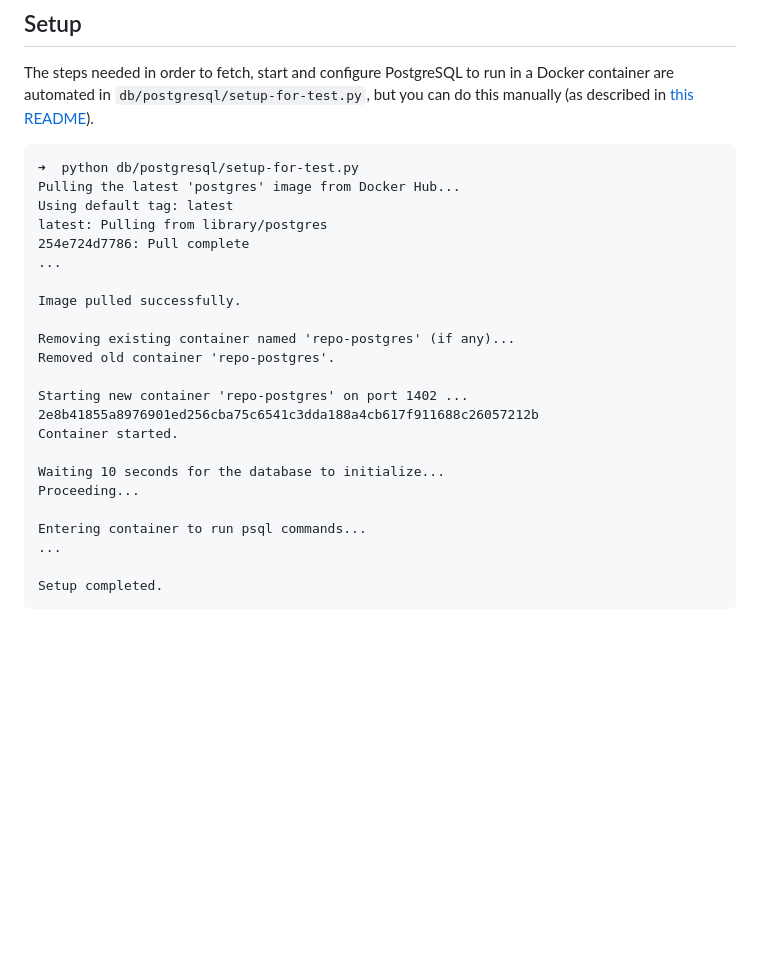
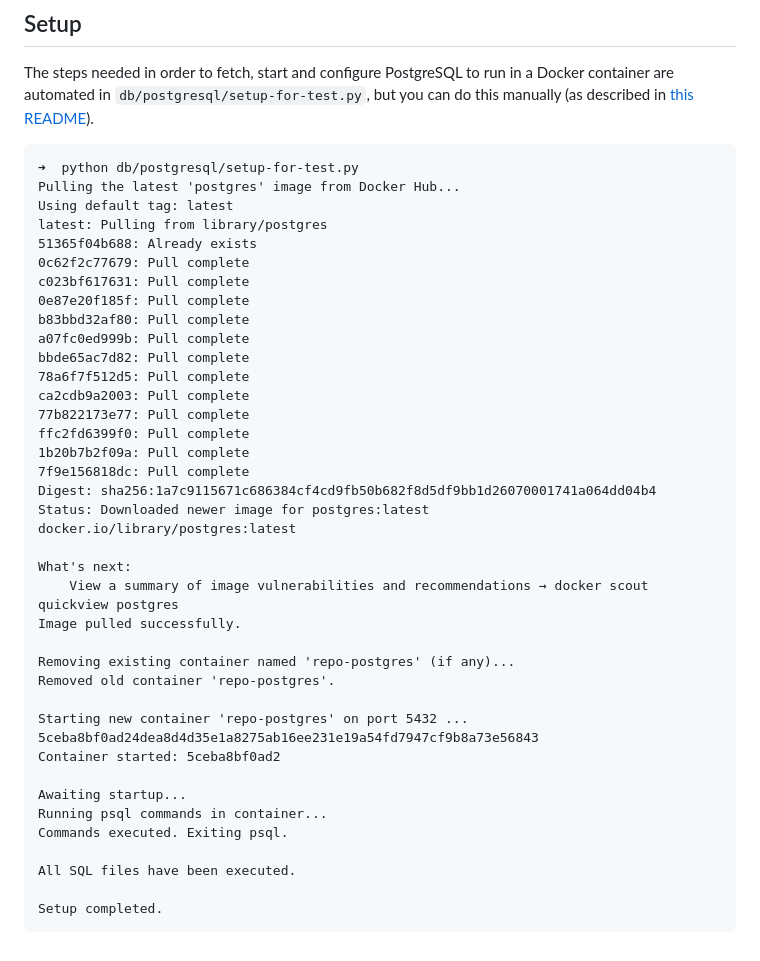
Before and after one commit to FrodeRanders/ipto, a Markdown page: README.md, the part around the change. GitHub-like rendering; blank space fills up the shorter version.

Commit message:
synced documentation

````diff
--- a/README.md
+++ b/README.md
@@ -270,23 +270,39 @@
 Pulling the latest 'postgres' image from Docker Hub...
 Using default tag: latest
 latest: Pulling from library/postgres
-254e724d7786: Pull complete
-...
+51365f04b688: Already exists
+0c62f2c77679: Pull complete
+c023bf617631: Pull complete
+0e87e20f185f: Pull complete
+b83bbd32af80: Pull complete
+a07fc0ed999b: Pull complete
+bbde65ac7d82: Pull complete
+78a6f7f512d5: Pull complete
+ca2cdb9a2003: Pull complete
+77b822173e77: Pull complete
+ffc2fd6399f0: Pull complete
+1b20b7b2f09a: Pull complete
+7f9e156818dc: Pull complete
+Digest: sha256:1a7c9115671c686384cf4cd9fb50b682f8d5df9bb1d26070001741a064dd04b4
+Status: Downloaded newer image for postgres:latest
+docker.io/library/postgres:latest
 
+What's next:
+    View a summary of image vulnerabilities and recommendations → docker scout quickview postgres
 Image pulled successfully.
 
 Removing existing container named 'repo-postgres' (if any)...
 Removed old container 'repo-postgres'.
 
-Starting new container 'repo-postgres' on port 1402 ...
-2e8b41855a8976901ed256cba75c6541c3dda188a4cb617f911688c26057212b
-Container started.
+Starting new container 'repo-postgres' on port 5432 ...
+5ceba8bf0ad24dea8d4d35e1a8275ab16ee231e19a54fd7947cf9b8a73e56843
+Container started: 5ceba8bf0ad2
 
-Waiting 10 seconds for the database to initialize...
-Proceeding...
+Awaiting startup...
+Running psql commands in container...
+Commands executed. Exiting psql.
 
-Entering container to run psql commands...
-...
+All SQL files have been executed.
 
 Setup completed.
 ```
````
